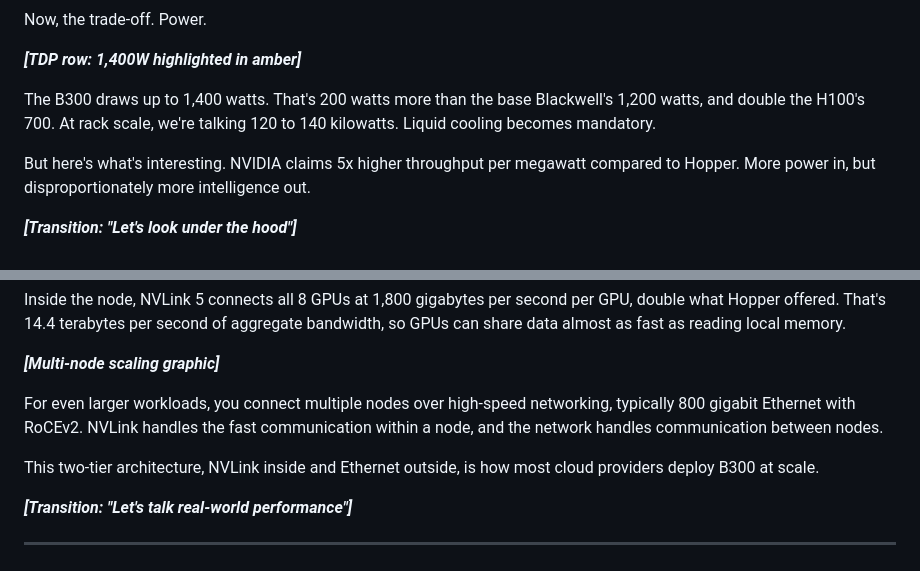
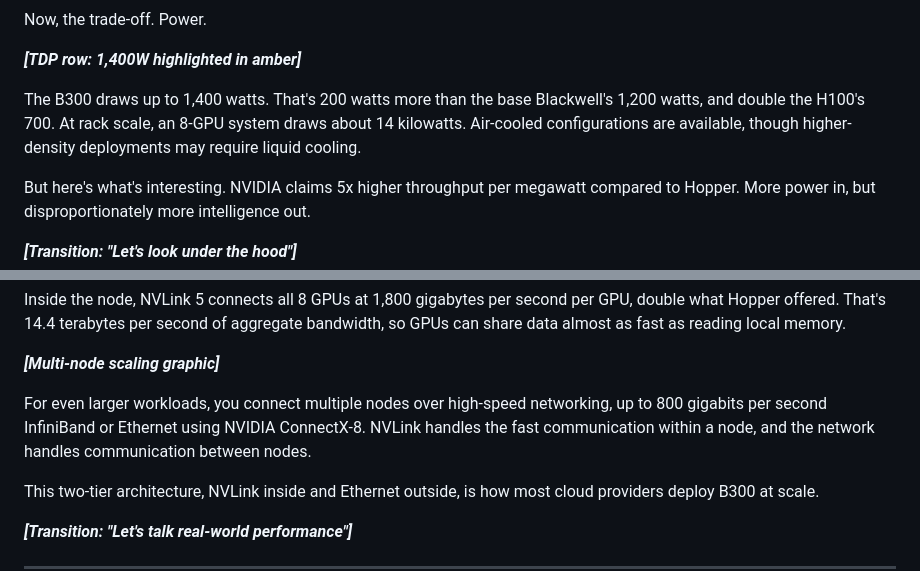
Before and after one commit to bnarasimha21/technical-deep-dives, a Markdown page: nvidia-b300/video/script updated.md, 2 parts joined by grey strips. GitHub-like rendering.

Commit message:
Fix cooling claim and update networking to match DO blog
Replace liquid cooling mandate with air-cooled availability note to
align with DigitalOcean's actual deployment. Update networking to
800 Gb/s InfiniBand/Ethernet with ConnectX-8 per DO blog specs.

Co-Authored-By: Claude Opus 4.6 <noreply@anthropic.com>

```diff
--- a/nvidia-b300/video/script updated.md
+++ b/nvidia-b300/video/script updated.md
@@ -56,7 +56,7 @@ Now, the trade-off. Power.
 
 ***[TDP row: 1,400W highlighted in amber]***
 
-The B300 draws up to 1,400 watts. That's 200 watts more than the base Blackwell's 1,200 watts, and double the H100's 700. At rack scale, we're talking 120 to 140 kilowatts. Liquid cooling becomes mandatory.
+The B300 draws up to 1,400 watts. That's 200 watts more than the base Blackwell's 1,200 watts, and double the H100's 700. At rack scale, an 8-GPU system draws about 14 kilowatts. Air-cooled configurations are available, though higher-density deployments may require liquid cooling.
 
 But here's what's interesting. NVIDIA claims 5x higher throughput per megawatt compared to Hopper. More power in, but disproportionately more intelligence out.
 
@@ -174,7 +174,7 @@ Inside the node, NVLink 5 connects all 8 GPUs at 1,800 gigabytes per second per
 
 ***[Multi-node scaling graphic]***
 
-For even larger workloads, you connect multiple nodes over high-speed networking, typically 800 gigabit Ethernet with RoCEv2. NVLink handles the fast communication within a node, and the network handles communication between nodes.
+For even larger workloads, you connect multiple nodes over high-speed networking, up to 800 gigabits per second InfiniBand or Ethernet using NVIDIA ConnectX-8. NVLink handles the fast communication within a node, and the network handles communication between nodes.
 
 This two-tier architecture, NVLink inside and Ethernet outside, is how most cloud providers deploy B300 at scale.
 
```
